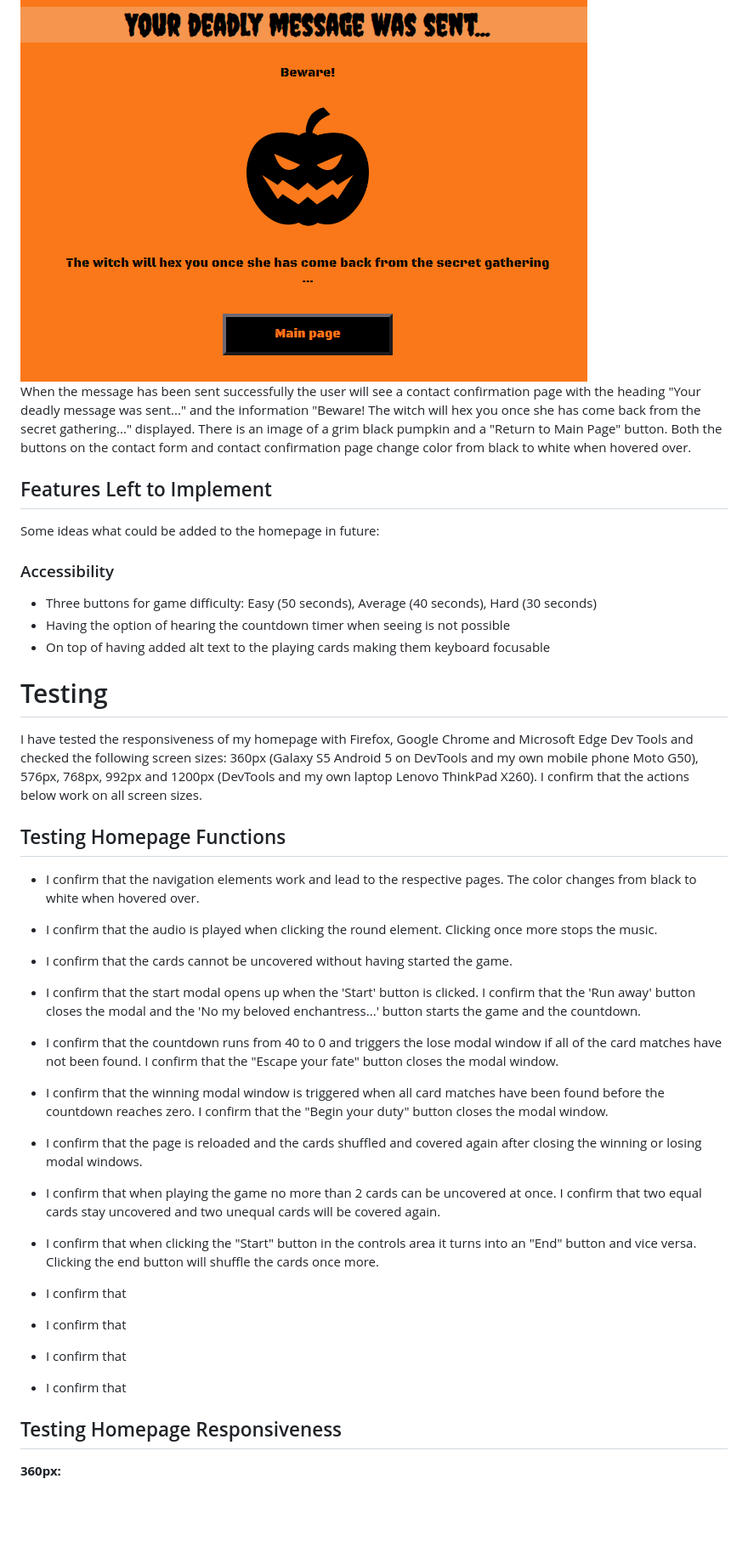
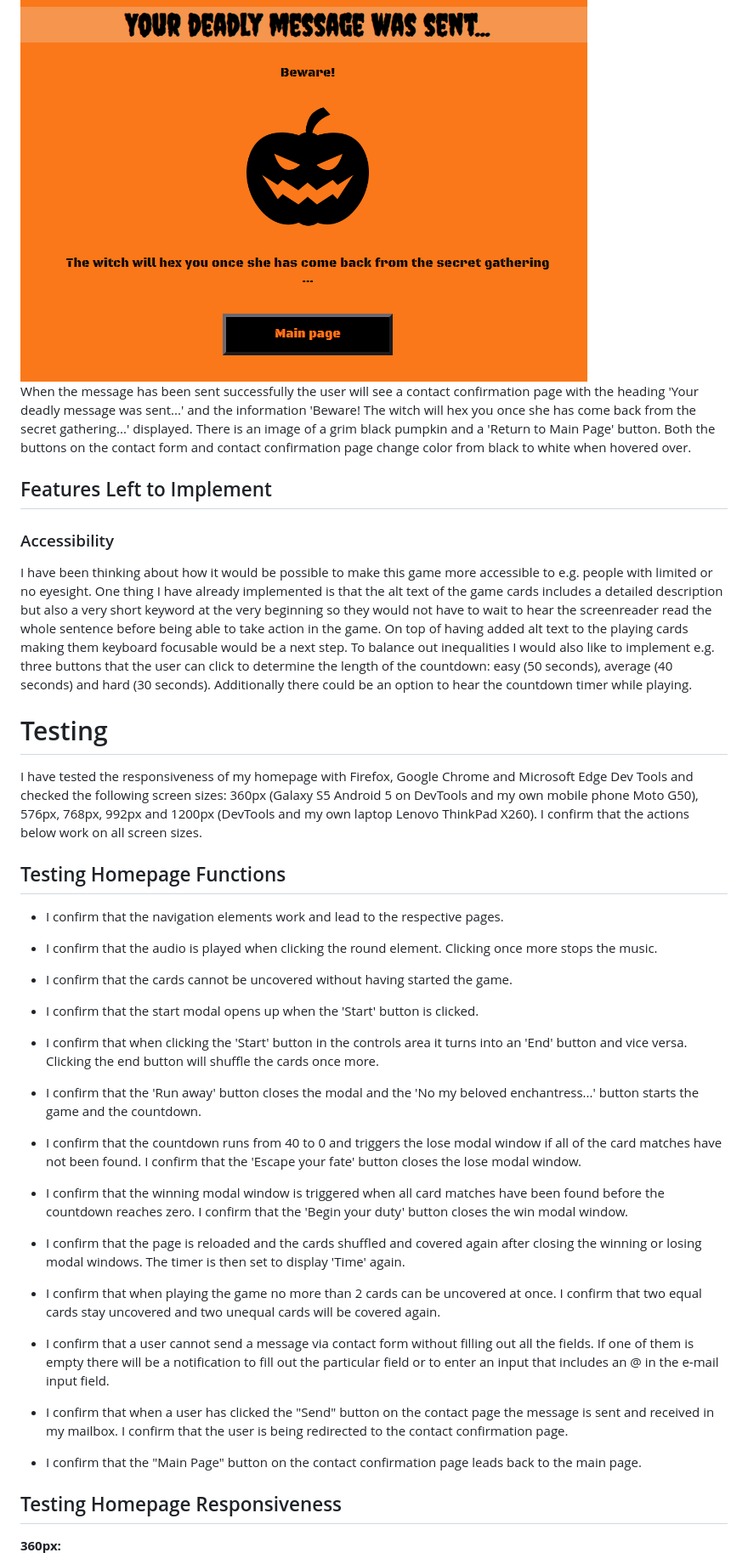
Before and after one commit to Rafaela-Wetzel/witchtanic-hellucinations, a Markdown page: README.md, the part around the change printed below. Shown: that part at 85% size. GitHub-like rendering; blank space fills up the shorter version.

Commit message:
Finish testing confirmation statements and add accessbility thoughts in features left to implement

```diff
--- a/README.md
+++ b/README.md
@@ -190,17 +190,13 @@ The Contact Page displays a contact form with three input fields for name, e-mai
 
 <img src="assets/readme-assets/contact-confirmation.png" style="height:25rem;width:32rem;" alt="A picture of the Witchtanic Hellucinations contact confirmation page.">
 
-When the message has been sent successfully the user will see a contact confirmation page with the heading "Your deadly message was sent..." and the information "Beware! The witch will hex you once she has come back from the secret gathering..." displayed. There is an image of a grim black pumpkin and a "Return to Main Page" button. Both the buttons on the contact form and contact confirmation page change color from black to white when hovered over.
+When the message has been sent successfully the user will see a contact confirmation page with the heading 'Your deadly message was sent...' and the information 'Beware! The witch will hex you once she has come back from the secret gathering...' displayed. There is an image of a grim black pumpkin and a 'Return to Main Page' button. Both the buttons on the contact form and contact confirmation page change color from black to white when hovered over.
 
 ## Features Left to Implement
 
-Some ideas what could be added to the homepage in future:
-
 ### Accessibility
 
-- Three buttons for game difficulty: Easy (50 seconds), Average (40 seconds), Hard (30 seconds)
-- Having the option of hearing the countdown timer when seeing is not possible
-- On top of having added alt text to the playing cards making them keyboard focusable
+I have been thinking about how it would be possible to make this game more accessible to e.g. people with limited or no eyesight. One thing I have already implemented is that the alt text of the game cards includes a detailed description but also a very short keyword at the very beginning so they would not have to wait to hear the screenreader read the whole sentence before being able to take action in the game. On top of having added alt text to the playing cards making them keyboard focusable would be a next step. To balance out inequalities I would also like to implement e.g. three buttons that the user can click to determine the length of the countdown: easy (50 seconds), average (40 seconds) and hard (30 seconds). Additionally there could be an option to hear the countdown timer while playing.
 
 # Testing
 
@@ -208,32 +204,31 @@ I have tested the responsiveness of my homepage with Firefox, Google Chrome and
 
 ## Testing Homepage Functions
 
-- I confirm that the navigation elements work and lead to the respective pages. The color changes from black to white when hovered over.
+- I confirm that the navigation elements work and lead to the respective pages.
 
 - I confirm that the audio is played when clicking the round element. Clicking once more stops the music.
 
 - I confirm that the cards cannot be uncovered without having started the game.
 
-- I confirm that the start modal opens up when the 'Start' button is clicked. I confirm that the 'Run away' button closes the modal and the 'No my beloved enchantress...' button starts the game and the countdown.
+- I confirm that the start modal opens up when the 'Start' button is clicked.
 
-- I confirm that the countdown runs from 40 to 0 and triggers the lose modal window if all of the card matches have not been found. I confirm that the "Escape your fate" button closes the modal window.
+- I confirm that when clicking the 'Start' button in the controls area it turns into an 'End' button and vice versa. Clicking the end button will shuffle the cards once more.
 
-- I confirm that the winning modal window is triggered when all card matches have been found before the countdown reaches zero. I confirm that the "Begin your duty" button closes the modal window.
+- I confirm that the 'Run away' button closes the modal and the 'No my beloved enchantress...' button starts the game and the countdown.
 
-- I confirm that the page is reloaded and the cards shuffled and covered again after closing the winning or losing modal windows.
+- I confirm that the countdown runs from 40 to 0 and triggers the lose modal window if all of the card matches have not been found. I confirm that the 'Escape your fate' button closes the lose modal window.
+
+- I confirm that the winning modal window is triggered when all card matches have been found before the countdown reaches zero. I confirm that the 'Begin your duty' button closes the win modal window.
+
+- I confirm that the page is reloaded and the cards shuffled and covered again after closing the winning or losing modal windows. The timer is then set to display 'Time' again.
 
 - I confirm that when playing the game no more than 2 cards can be uncovered at once. I confirm that two equal cards stay uncovered and two unequal cards will be covered again.
 
-- I confirm that when clicking the "Start" button in the controls area it turns into an "End" button and vice versa. Clicking the end button will shuffle the cards once more.
+- I confirm that a user cannot send a message via contact form without filling out all the fields. If one of them is empty there will be a notification to fill out the particular field or to enter an input that includes an @ in the e-mail input field.
 
-- I confirm that
+- I confirm that when a user has clicked the "Send" button on the contact page the message is sent and received in my mailbox. I confirm that the user is being redirected to the contact confirmation page.
 
-- I confirm that
-
-- I confirm that
-
-- I confirm that
-
+- I confirm that the "Main Page" button on the contact confirmation page leads back to the main page.
 
 ## Testing Homepage Responsiveness
 
```
Also changed, not shown: other parts of README.md (+12 -12 lines).
